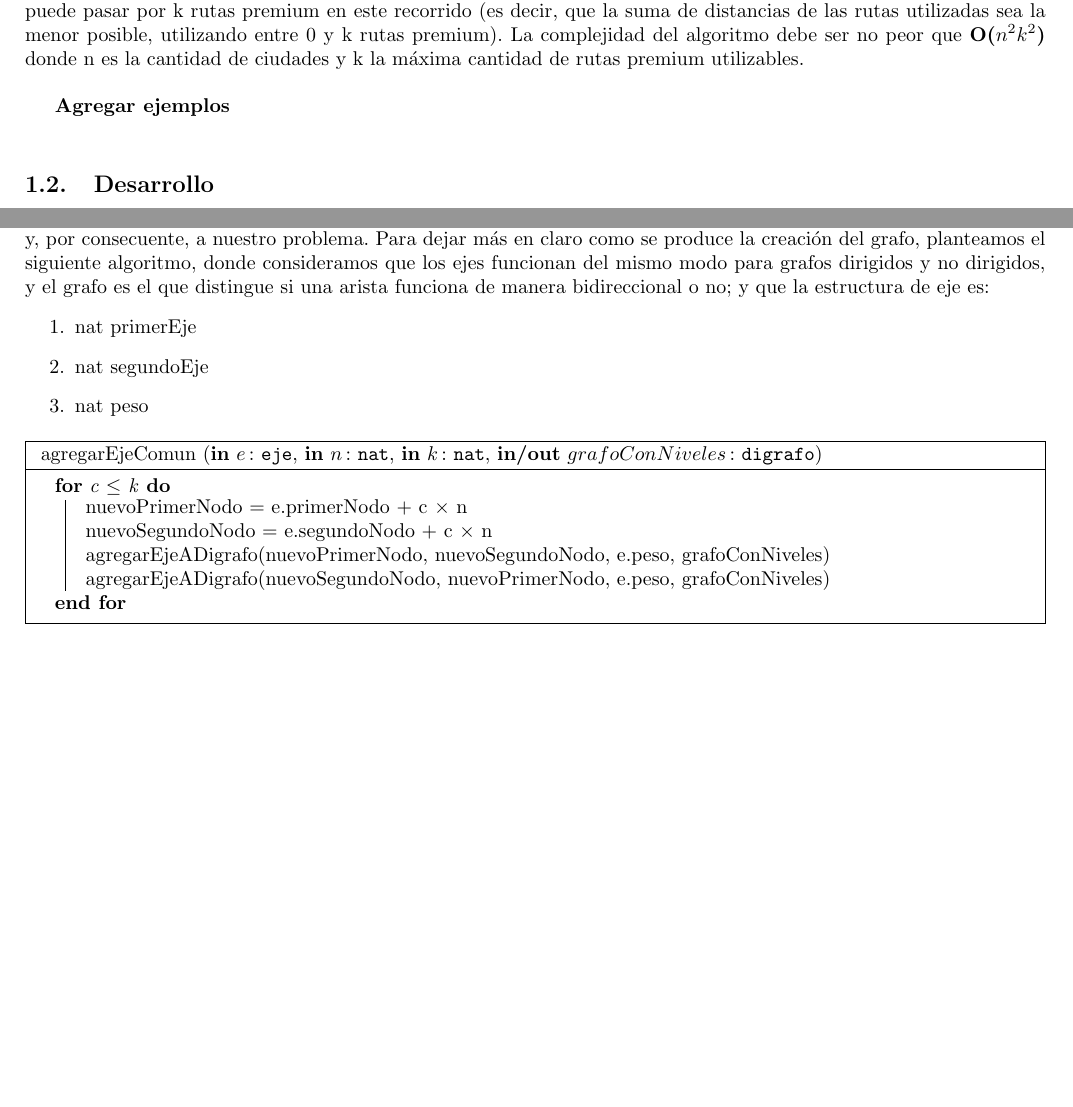
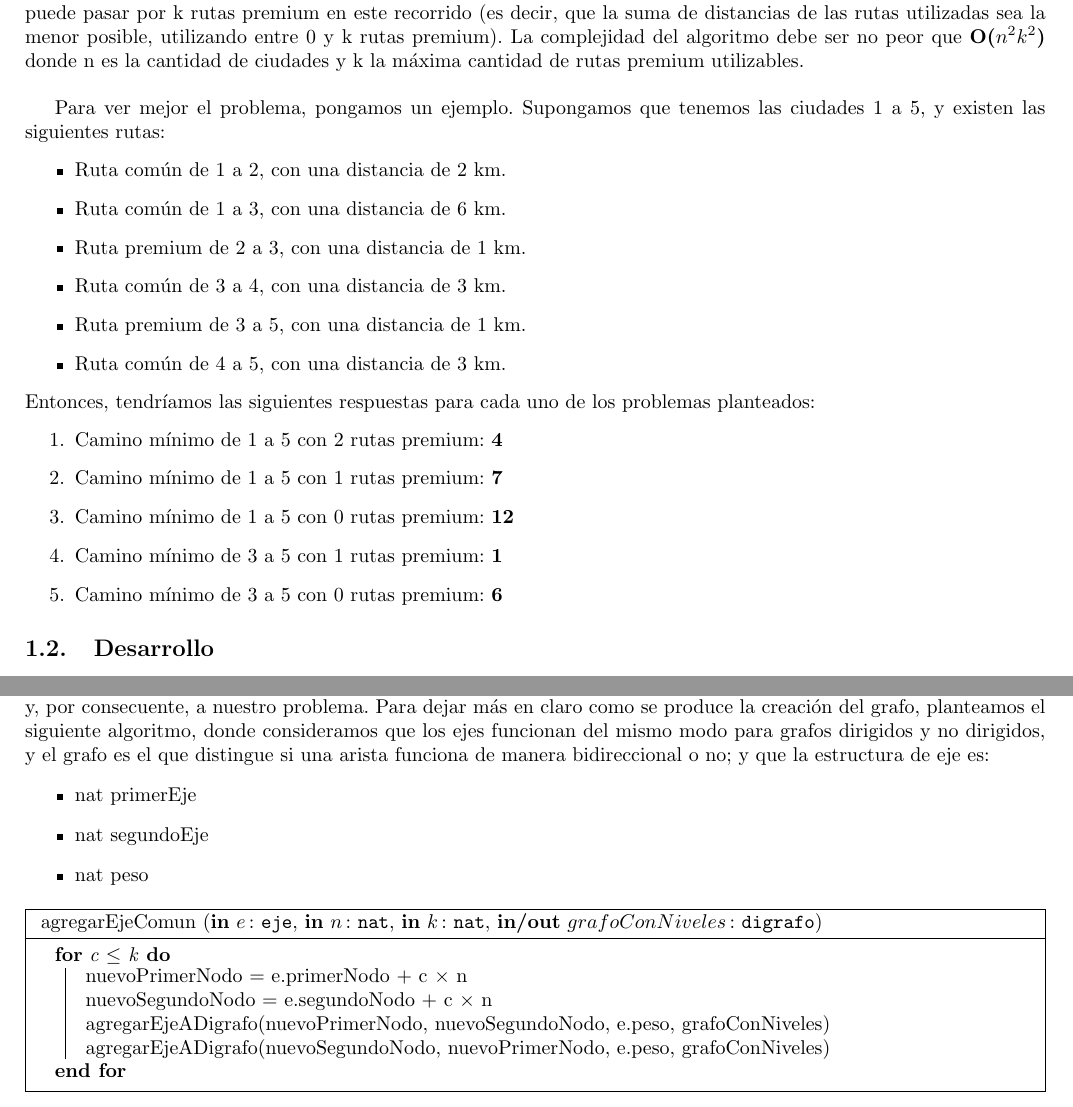
Before and after one commit to ZebaSz/algo3-tp2, a LaTeX document (informe/informe.tex, which reads informe/delivery.tex): two parts of pages 3 and 4 of 10 before the commit and two parts of pages 3 and 4 of 11 after it, joined at a grey line, cut so that both start at the same text, the shorter picture padded with empty space. Compiled offline with pdfLaTeX.

Commit message:
ejemplos + desarrollo delivery

```diff
--- a/informe/delivery.tex
+++ b/informe/delivery.tex
@@ -7,9 +7,23 @@ El problema plantea una provincia en la cual las ciudades están conectadas por
 A través de estas rutas, nuestra empresa busca transportar mercadería desde una ciudad origen a una ciudad destino, de manera que se recorra la menor distancia posible considerando que, por regulaciones provinciales, solo se puede pasar por k rutas premium en este recorrido (es decir, que la suma de distancias de las rutas utilizadas sea la menor posible, utilizando entre 0 y k rutas premium). La complejidad del algoritmo debe ser no peor que \textbf{O($n^2k^2$)} donde n es la cantidad de ciudades y k la máxima cantidad de rutas premium utilizables.
 \\
 \par
-\textbf{Agregar ejemplos}
-\\
-\par
+Para ver mejor el problema, pongamos un ejemplo. Supongamos que tenemos las ciudades 1 a 5, y existen las siguientes rutas:
+\begin{itemize}
+\item Ruta común de 1 a 2, con una distancia de 2 km.
+\item Ruta común de 1 a 3, con una distancia de 6 km.
+\item Ruta premium de 2 a 3, con una distancia de 1 km.
+\item Ruta común de 3 a 4, con una distancia de 3 km.
+\item Ruta premium de 3 a 5, con una distancia de 1 km.
+\item Ruta común de 4 a 5, con una distancia de 3 km.
+\end{itemize}
+Entonces, tendríamos las siguientes respuestas para cada uno de los problemas planteados:
+\begin{enumerate}
+\item Camino mínimo de 1 a 5 con 2 rutas premium: \textbf{4}
+\item Camino mínimo de 1 a 5 con 1 rutas premium: \textbf{7}
+\item Camino mínimo de 1 a 5 con 0 rutas premium: \textbf{12}
+\item Camino mínimo de 3 a 5 con 1 rutas premium: \textbf{1}
+\item Camino mínimo de 3 a 5 con 0 rutas premium: \textbf{6}
+\end{enumerate}
 \subsection{Desarrollo}
 Dado este problema, podemos modelarlo utilizando grafos. Así, cada ciudad se representaría con un nodo, y cada una de las rutas que conecta dos ciudades, con una arista. Del mismo modo, el problema pasaría a ser alcanzar el camino mínimo de un nodo origen a un nodo destino, utilizando como máximo k aristas premium; y dado que las rutas son bidireccionales, podemos utilizar un grafo común no dirigido para esta representación.
 \\
@@ -44,11 +58,11 @@ La segunda relación a definir será entre los nodos conectados por una arista p
 \\
 \par
 De esta manera, definimos nuestro grafo dirigido de $k$ niveles de manera que represente correctamente el grafo inicial y, por consecuente, a nuestro problema. Para dejar más en claro como se produce la creación del grafo, planteamos el siguiente algoritmo, donde consideramos que los ejes funcionan del mismo modo para grafos dirigidos y no dirigidos, y el grafo es el que distingue si una arista funciona de manera bidireccional o no; y que la estructura de eje es:
-\begin{enumerate}
+\begin{itemize}
 \item nat primerEje
 \item nat segundoEje
 \item nat peso
-\end{enumerate}
+\end{itemize}
 \begin{algorithm}[H]
 		\NoCaptionOfAlgo
 		\caption{\algoritmo{agregarEjeComun}{\In{e}{eje}, \In{n}{nat}, \In{k}{nat}, \Inout{grafoConNiveles}{digrafo}}{}}
```
